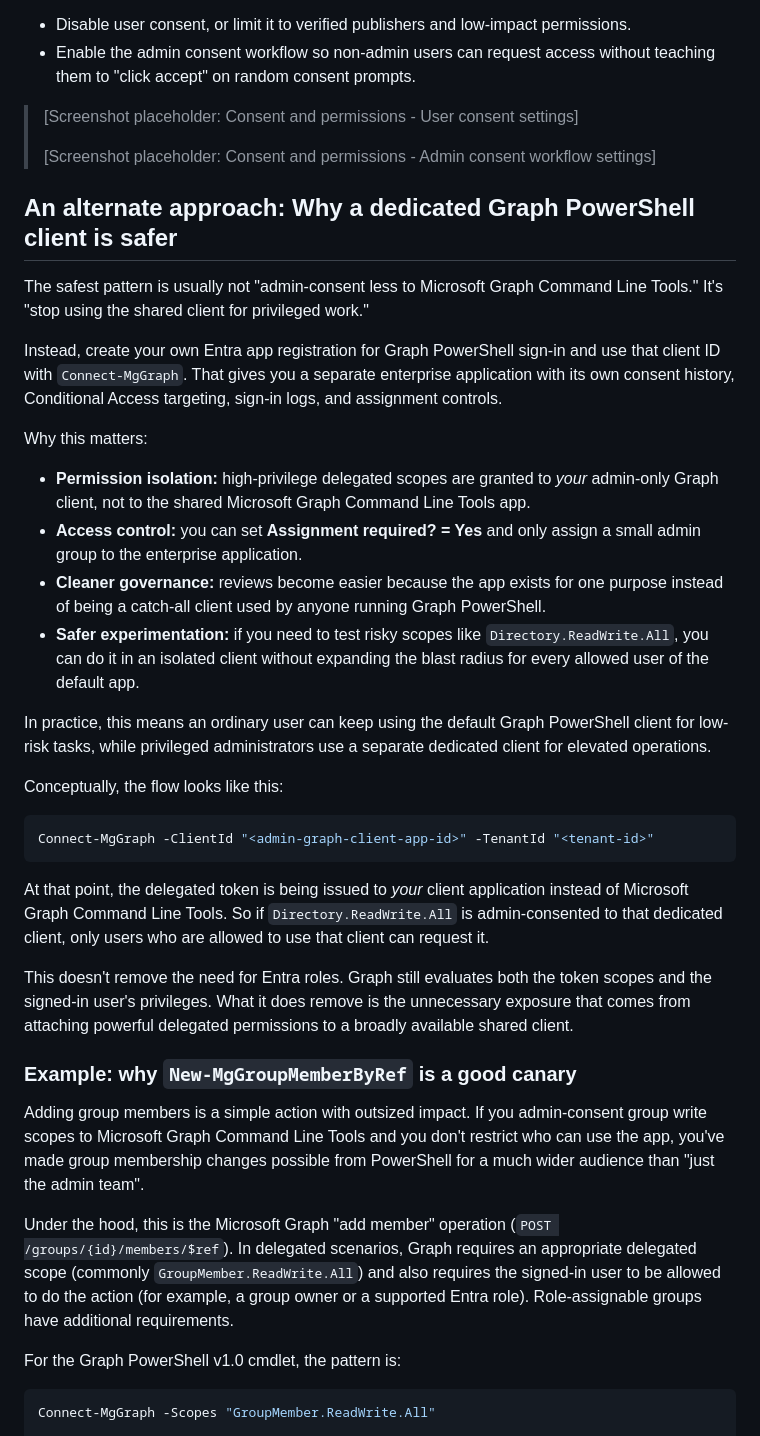
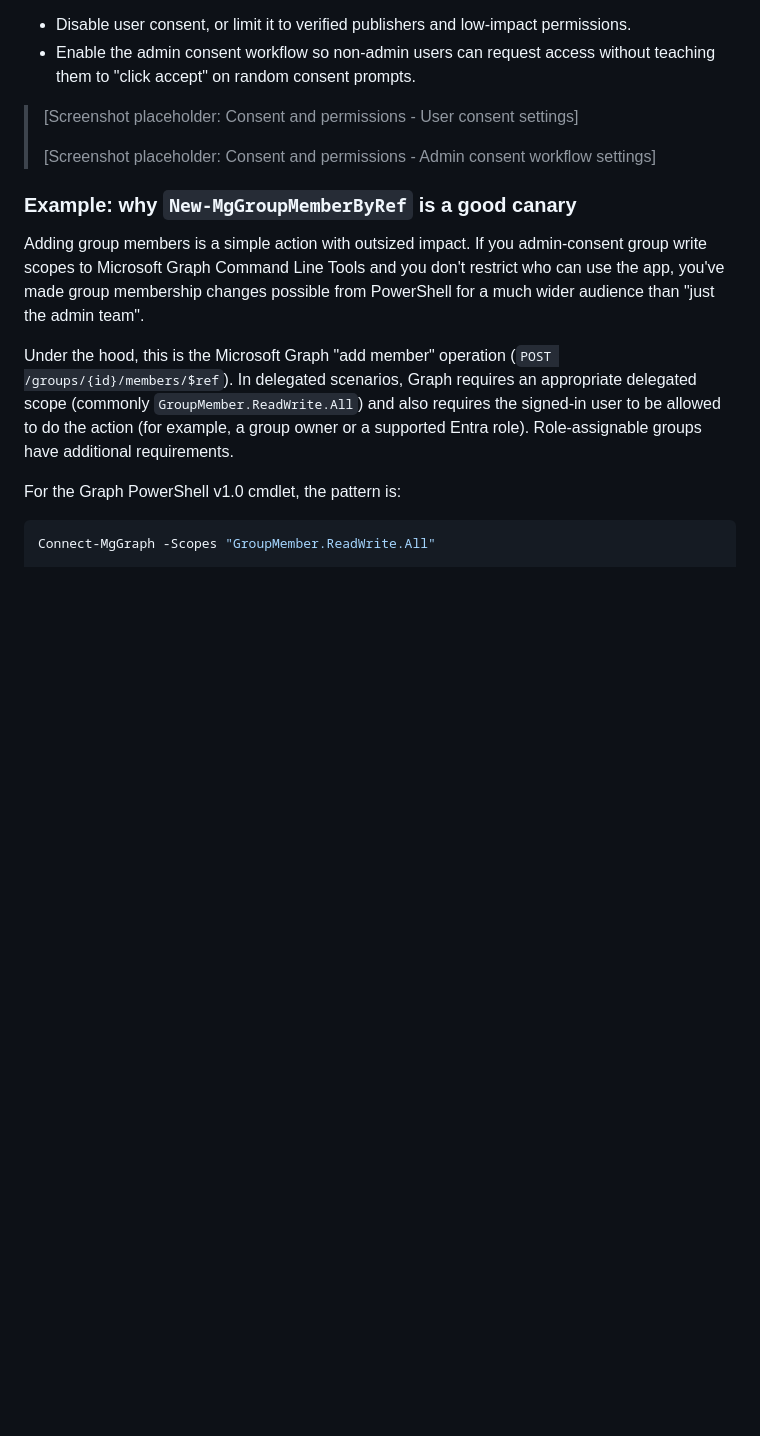
Before and after one commit to broberts23/vsCode, a Markdown page: project-graph-pim/blog.md, the part around one of its changes. GitHub-like rendering; blank space fills up the shorter version.

````diff
--- a/project-graph-pim/blog.md
+++ b/project-graph-pim/blog.md
@@ -282,31 +282,6 @@ Hardening moves:
 >
 > [Screenshot placeholder: Consent and permissions - Admin consent workflow settings]
 
-## An alternate approach: Why a dedicated Graph PowerShell client is safer
-
-The safest pattern is usually not "admin-consent less to Microsoft Graph Command Line Tools." It's "stop using the shared client for privileged work."
-
-Instead, create your own Entra app registration for Graph PowerShell sign-in and use that client ID with `Connect-MgGraph`. That gives you a separate enterprise application with its own consent history, Conditional Access targeting, sign-in logs, and assignment controls.
-
-Why this matters:
-
-- **Permission isolation:** high-privilege delegated scopes are granted to *your* admin-only Graph client, not to the shared Microsoft Graph Command Line Tools app.
-- **Access control:** you can set **Assignment required? = Yes** and only assign a small admin group to the enterprise application.
-- **Cleaner governance:** reviews become easier because the app exists for one purpose instead of being a catch-all client used by anyone running Graph PowerShell.
-- **Safer experimentation:** if you need to test risky scopes like `Directory.ReadWrite.All`, you can do it in an isolated client without expanding the blast radius for every allowed user of the default app.
-
-In practice, this means an ordinary user can keep using the default Graph PowerShell client for low-risk tasks, while privileged administrators use a separate dedicated client for elevated operations.
-
-Conceptually, the flow looks like this:
-
-```powershell
-Connect-MgGraph -ClientId "<admin-graph-client-app-id>" -TenantId "<tenant-id>"
-```
-
-At that point, the delegated token is being issued to *your* client application instead of Microsoft Graph Command Line Tools. So if `Directory.ReadWrite.All` is admin-consented to that dedicated client, only users who are allowed to use that client can request it.
-
-This doesn't remove the need for Entra roles. Graph still evaluates both the token scopes and the signed-in user's privileges. What it does remove is the unnecessary exposure that comes from attaching powerful delegated permissions to a broadly available shared client.
-
 ### Example: why `New-MgGroupMemberByRef` is a good canary
 
 Adding group members is a simple action with outsized impact. If you admin-consent group write scopes to Microsoft Graph Command Line Tools and you don't restrict who can use the app, you've made group membership changes possible from PowerShell for a much wider audience than "just the admin team".
````
Also changed, not shown: other parts of project-graph-pim/blog.md (+43 -49 lines).
